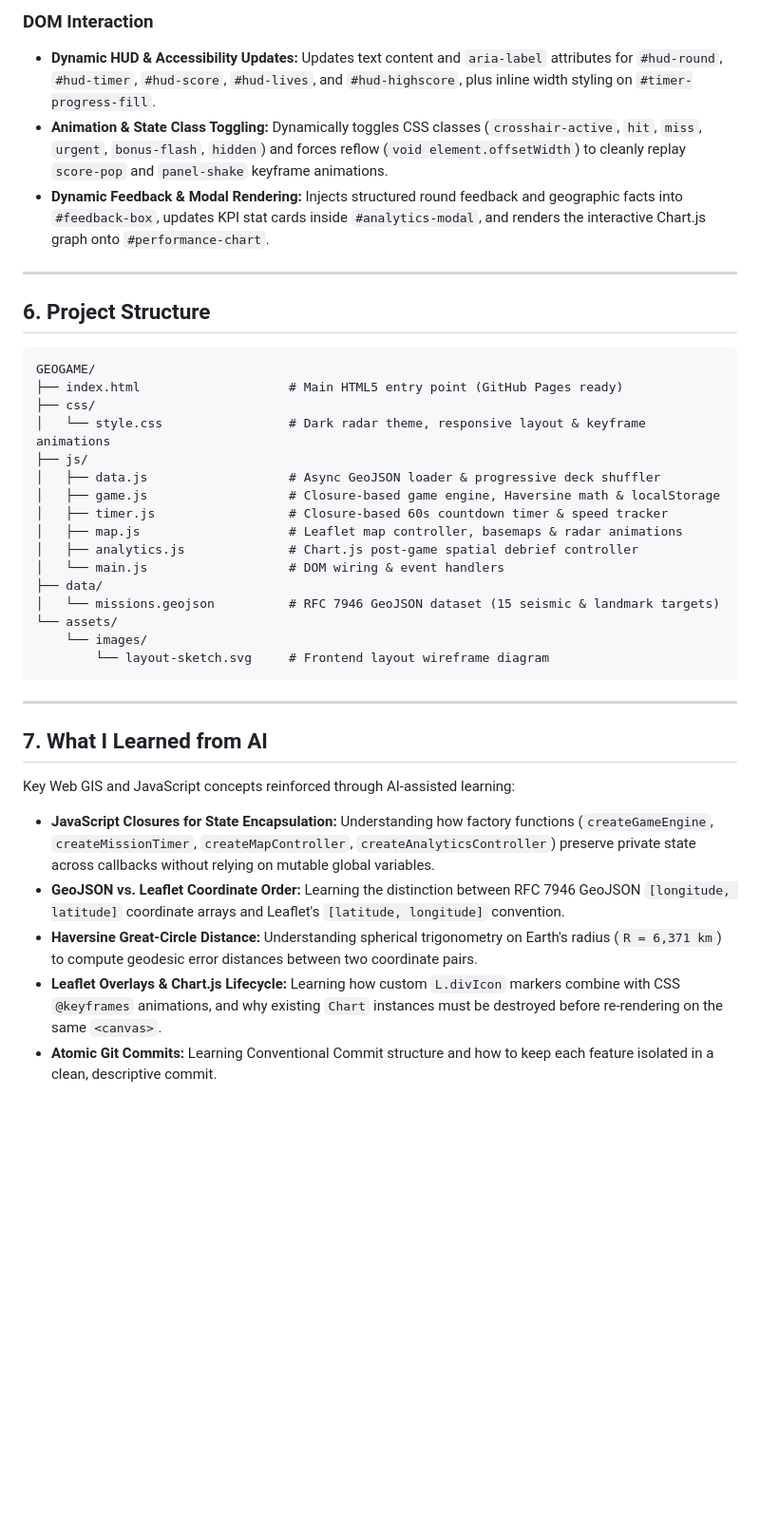
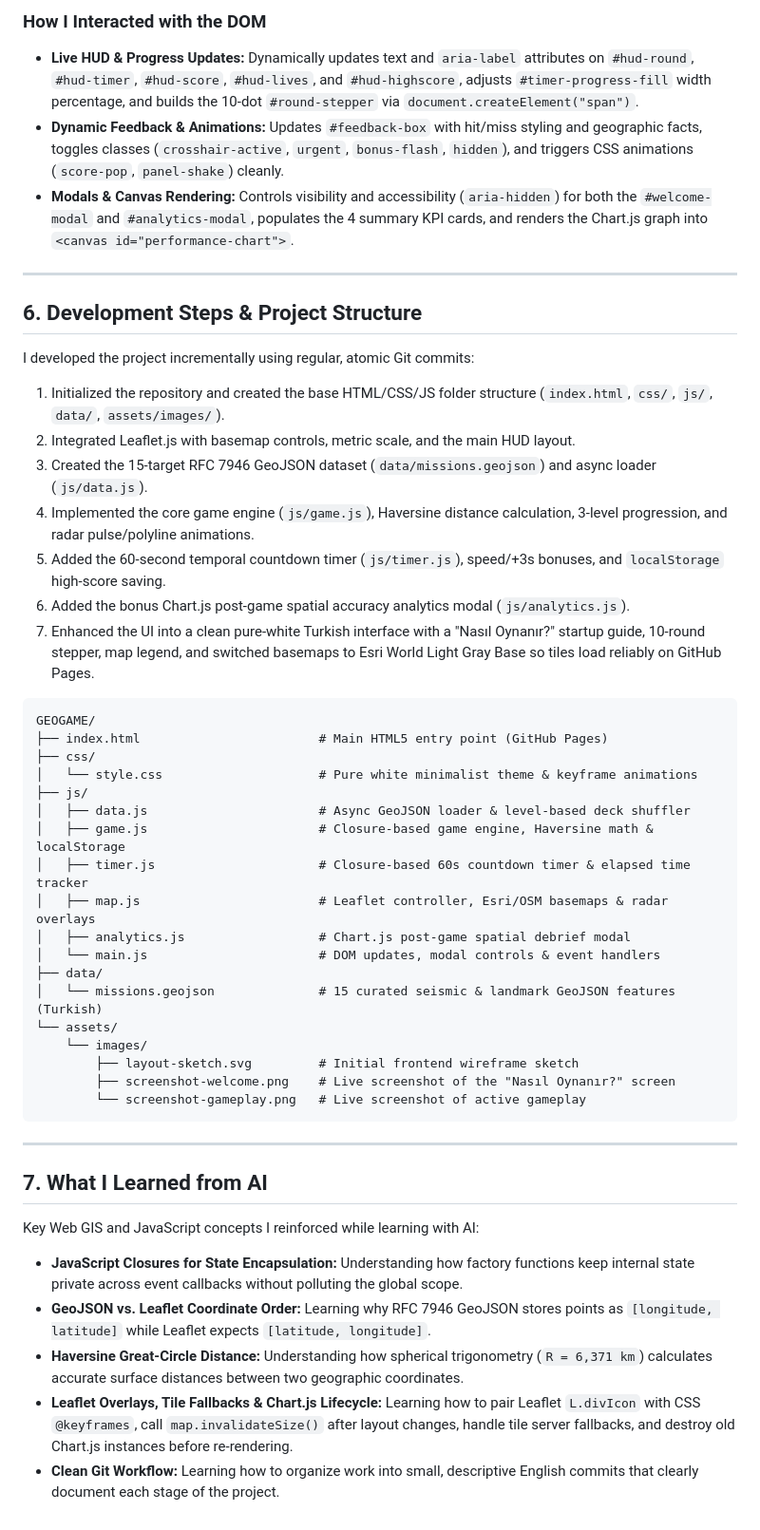
Before and after one commit to begum-miray/GEOGAME, a Markdown page: README.md, the part around one of its changes. Shown at 95% size. GitHub-like rendering; blank space fills up the shorter version.

````diff
--- a/README.md
+++ b/README.md
@@ -91,39 +101,50 @@ Closures are used across four modular controllers to encapsulate private mutable
 
-### DOM Interaction
-- **Dynamic HUD & Accessibility Updates:** Updates text content and `aria-label` attributes for `#hud-round`, `#hud-timer`, `#hud-score`, `#hud-lives`, and `#hud-highscore`, plus inline width styling on `#timer-progress-fill`.
-- **Animation & State Class Toggling:** Dynamically toggles CSS classes (`crosshair-active`, `hit`, `miss`, `urgent`, `bonus-flash`, `hidden`) and forces reflow (`void element.offsetWidth`) to cleanly replay `score-pop` and `panel-shake` keyframe animations.
-- **Dynamic Feedback & Modal Rendering:** Injects structured round feedback and geographic facts into `#feedback-box`, updates KPI stat cards inside `#analytics-modal`, and renders the interactive Chart.js graph onto `#performance-chart`.
+### How I Interacted with the DOM
+- **Live HUD & Progress Updates:** Dynamically updates text and `aria-label` attributes on `#hud-round`, `#hud-timer`, `#hud-score`, `#hud-lives`, and `#hud-highscore`, adjusts `#timer-progress-fill` width percentage, and builds the 10-dot `#round-stepper` via `document.createElement("span")`.
+- **Dynamic Feedback & Animations:** Updates `#feedback-box` with hit/miss styling and geographic facts, toggles classes (`crosshair-active`, `urgent`, `bonus-flash`, `hidden`), and triggers CSS animations (`score-pop`, `panel-shake`) cleanly.
+- **Modals & Canvas Rendering:** Controls visibility and accessibility (`aria-hidden`) for both the `#welcome-modal` and `#analytics-modal`, populates the 4 summary KPI cards, and renders the Chart.js graph into `<canvas id="performance-chart">`.
 
 ---
 
-## 6. Project Structure
+## 6. Development Steps & Project Structure
+
+I developed the project incrementally using regular, atomic Git commits:
+1. Initialized the repository and created the base HTML/CSS/JS folder structure (`index.html`, `css/`, `js/`, `data/`, `assets/images/`).
+2. Integrated Leaflet.js with basemap controls, metric scale, and the main HUD layout.
+3. Created the 15-target RFC 7946 GeoJSON dataset (`data/missions.geojson`) and async loader (`js/data.js`).
+4. Implemented the core game engine (`js/game.js`), Haversine distance calculation, 3-level progression, and radar pulse/polyline animations.
+5. Added the 60-second temporal countdown timer (`js/timer.js`), speed/+3s bonuses, and `localStorage` high-score saving.
+6. Added the bonus Chart.js post-game spatial accuracy analytics modal (`js/analytics.js`).
+7. Enhanced the UI into a clean pure-white Turkish interface with a "Nasıl Oynanır?" startup guide, 10-round stepper, map legend, and switched basemaps to Esri World Light Gray Base so tiles load reliably on GitHub Pages.
 
 ```text
 GEOGAME/
-├── index.html                    # Main HTML5 entry point (GitHub Pages ready)
+├── index.html                        # Main HTML5 entry point (GitHub Pages)
 ├── css/
-│   └── style.css                 # Dark radar theme, responsive layout & keyframe animations
+│   └── style.css                     # Pure white minimalist theme & keyframe animations
 ├── js/
-│   ├── data.js                   # Async GeoJSON loader & progressive deck shuffler
-│   ├── game.js                   # Closure-based game engine, Haversine math & localStorage
-│   ├── timer.js                  # Closure-based 60s countdown timer & speed tracker
-│   ├── map.js                    # Leaflet map controller, basemaps & radar animations
-│   ├── analytics.js              # Chart.js post-game spatial debrief controller
-│   └── main.js                   # DOM wiring & event handlers
+│   ├── data.js                       # Async GeoJSON loader & level-based deck shuffler
+│   ├── game.js                       # Closure-based game engine, Haversine math & localStorage
+│   ├── timer.js                      # Closure-based 60s countdown timer & elapsed time tracker
+│   ├── map.js                        # Leaflet controller, Esri/OSM basemaps & radar overlays
+│   ├── analytics.js                  # Chart.js post-game spatial debrief modal
+│   └── main.js                       # DOM updates, modal controls & event handlers
 ├── data/
-│   └── missions.geojson          # RFC 7946 GeoJSON dataset (15 seismic & landmark targets)
+│   └── missions.geojson              # 15 curated seismic & landmark GeoJSON features (Turkish)
 └── assets/
     └── images/
-        └── layout-sketch.svg     # Frontend layout wireframe diagram
+        ├── layout-sketch.svg         # Initial frontend wireframe sketch
+        ├── screenshot-welcome.png    # Live screenshot of the "Nasıl Oynanır?" screen
+        └── screenshot-gameplay.png   # Live screenshot of active gameplay
 ```
 
 ---
 
 ## 7. What I Learned from AI
 
-Key Web GIS and JavaScript concepts reinforced through AI-assisted learning:
-- **JavaScript Closures for State Encapsulation:** Understanding how factory functions (`createGameEngine`, `createMissionTimer`, `createMapController`, `createAnalyticsController`) preserve private state across callbacks without relying on mutable global variables.
-- **GeoJSON vs. Leaflet Coordinate Order:** Learning the distinction between RFC 7946 GeoJSON `[longitude, latitude]` coordinate arrays and Leaflet's `[latitude, longitude]` convention.
-- **Haversine Great-Circle Distance:** Understanding spherical trigonometry on Earth's radius (`R = 6,371 km`) to compute geodesic error distances between two coordinate pairs.
-- **Leaflet Overlays & Chart.js Lifecycle:** Learning how custom `L.divIcon` markers combine with CSS `@keyframes` animations, and why existing `Chart` instances must be destroyed before re-rendering on the same `<canvas>`.
-- **Atomic Git Commits:** Learning Conventional Commit structure and how to keep each feature isolated in a clean, descriptive commit.
+Key Web GIS and JavaScript concepts I reinforced while learning with AI:
+- **JavaScript Closures for State Encapsulation:** Understanding how factory functions keep internal state private across event callbacks without polluting the global scope.
+- **GeoJSON vs. Leaflet Coordinate Order:** Learning why RFC 7946 GeoJSON stores points as `[longitude, latitude]` while Leaflet expects `[latitude, longitude]`.
+- **Haversine Great-Circle Distance:** Understanding how spherical trigonometry (`R = 6,371 km`) calculates accurate surface distances between two geographic coordinates.
+- **Leaflet Overlays, Tile Fallbacks & Chart.js Lifecycle:** Learning how to pair Leaflet `L.divIcon` with CSS `@keyframes`, call `map.invalidateSize()` after layout changes, handle tile server fallbacks, and destroy old Chart.js instances before re-rendering.
+- **Clean Git Workflow:** Learning how to organize work into small, descriptive English commits that clearly document each stage of the project.
````
Also changed, not shown: other parts of README.md (+66 -56 lines), assets/images/screenshot-gameplay.png (added), assets/images/screenshot-welcome.png (added).
